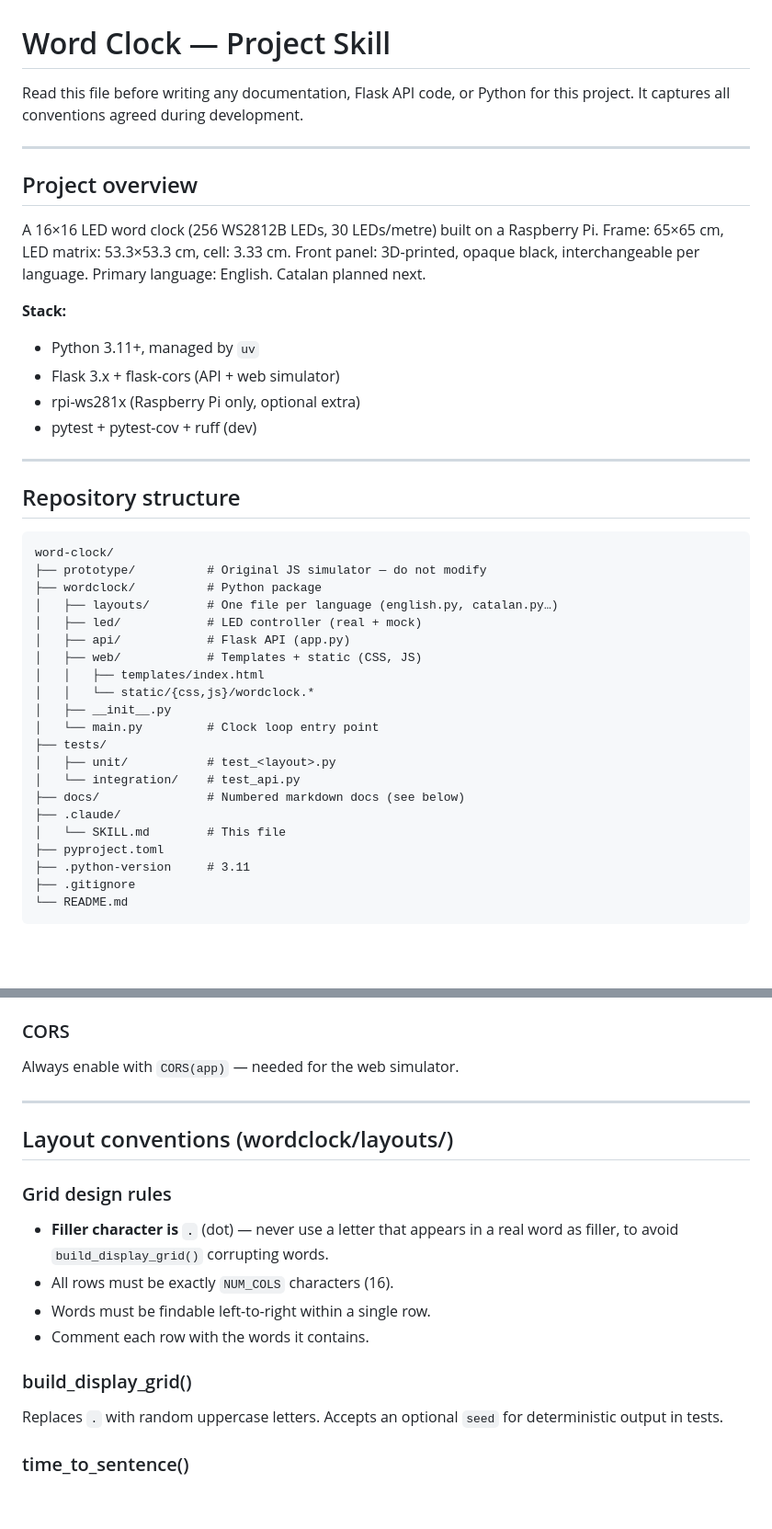
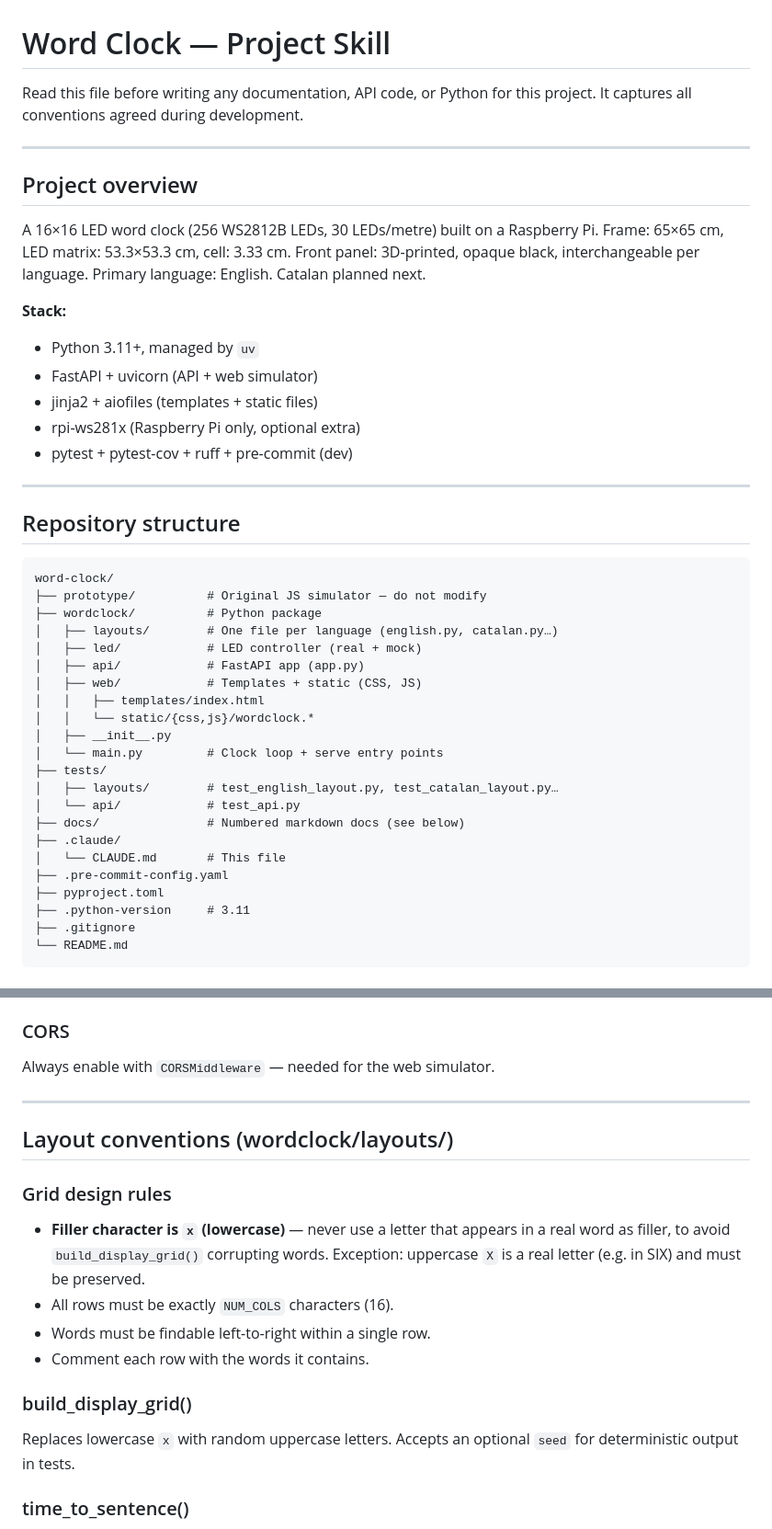
Before and after one commit to eballo/word-clock, a Markdown page: .claude/CLAUDE.md, 2 parts joined by grey strips. Shown at 92% size. Drawn GitHub-style; blank space fills up the shorter version.

```diff
--- a/.claude/CLAUDE.md
+++ b/.claude/CLAUDE.md
@@ -1,6 +1,6 @@
 # Word Clock — Project Skill
 
-Read this file before writing any documentation, Flask API code, or Python
+Read this file before writing any documentation, API code, or Python
 for this project. It captures all conventions agreed during development.
 
 ---
@@ -14,9 +14,10 @@ Primary language: English. Catalan planned next.
 
 **Stack:**
 - Python 3.11+, managed by `uv`
-- Flask 3.x + flask-cors (API + web simulator)
+- FastAPI + uvicorn (API + web simulator)
+- jinja2 + aiofiles (templates + static files)
 - rpi-ws281x (Raspberry Pi only, optional extra)
-- pytest + pytest-cov + ruff (dev)
+- pytest + pytest-cov + ruff + pre-commit (dev)
 
 ---
 
@@ -28,18 +29,19 @@ word-clock/
 ├── wordclock/          # Python package
 │   ├── layouts/        # One file per language (english.py, catalan.py…)
 │   ├── led/            # LED controller (real + mock)
-│   ├── api/            # Flask API (app.py)
+│   ├── api/            # FastAPI app (app.py)
 │   ├── web/            # Templates + static (CSS, JS)
 │   │   ├── templates/index.html
 │   │   └── static/{css,js}/wordclock.*
 │   ├── __init__.py
-│   └── main.py         # Clock loop entry point
+│   └── main.py         # Clock loop + serve entry points
 ├── tests/
-│   ├── unit/           # test_<layout>.py
-│   └── integration/    # test_api.py
+│   ├── layouts/        # test_english_layout.py, test_catalan_layout.py…
+│   └── api/            # test_api.py
 ├── docs/               # Numbered markdown docs (see below)
 ├── .claude/
-│   └── SKILL.md        # This file
+│   └── CLAUDE.md       # This file
+├── .pre-commit-config.yaml
 ├── pyproject.toml
 ├── .python-version     # 3.11
 ├── .gitignore
@@ -141,22 +143,23 @@ Languages are validated against `SUPPORTED_LANGUAGES = ("english",)`.
 To add a new language: add to the tuple and add a branch in `_get_layout()`.
 
 ### CORS
-Always enable with `CORS(app)` — needed for the web simulator.
+Always enable with `CORSMiddleware` — needed for the web simulator.
 
 ---
 
 ## Layout conventions (wordclock/layouts/)
 
 ### Grid design rules
-- **Filler character is `.`** (dot) — never use a letter that appears in a
+- **Filler character is `x` (lowercase)** — never use a letter that appears in a
   real word as filler, to avoid `build_display_grid()` corrupting words.
+  Exception: uppercase `X` is a real letter (e.g. in SIX) and must be preserved.
 - All rows must be exactly `NUM_COLS` characters (16).
 - Words must be findable left-to-right within a single row.
 - Comment each row with the words it contains.
 
 ### build_display_grid()
-Replaces `.` with random uppercase letters. Accepts an optional `seed` for
-deterministic output in tests.
+Replaces lowercase `x` with random uppercase letters. Accepts an optional `seed`
+for deterministic output in tests.
 
 ### time_to_sentence()
 Returns a sentence in ALL CAPS, e.g. `"IT IS A QUARTER PAST TEN"`.
```
Also changed, not shown: other parts of .claude/CLAUDE.md (+18 -16 lines).
